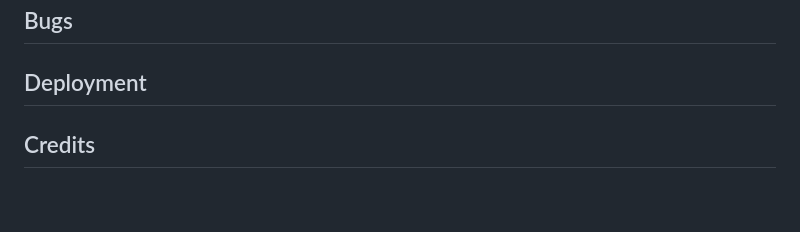
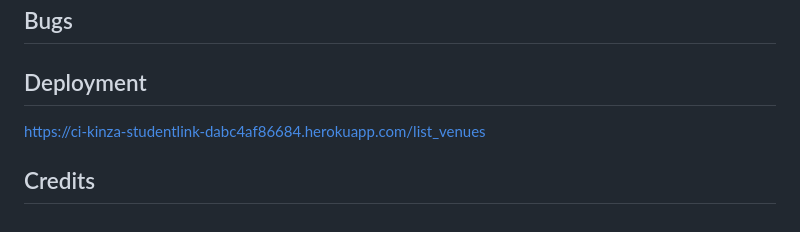
Before and after one commit to hubkinza/Hackathon_django, a Markdown page: README.md, the part around the change. Drawn GitHub-style.

Commit message:
Add deployed site README.md

```diff
--- a/README.md
+++ b/README.md
@@ -126,4 +126,5 @@ The above colors are used for font color, link and answer buttons.
    * Returning visitor
 ## Bugs
 ## Deployment
+https://ci-kinza-studentlink-dabc4af86684.herokuapp.com/list_venues
 ## Credits
```
